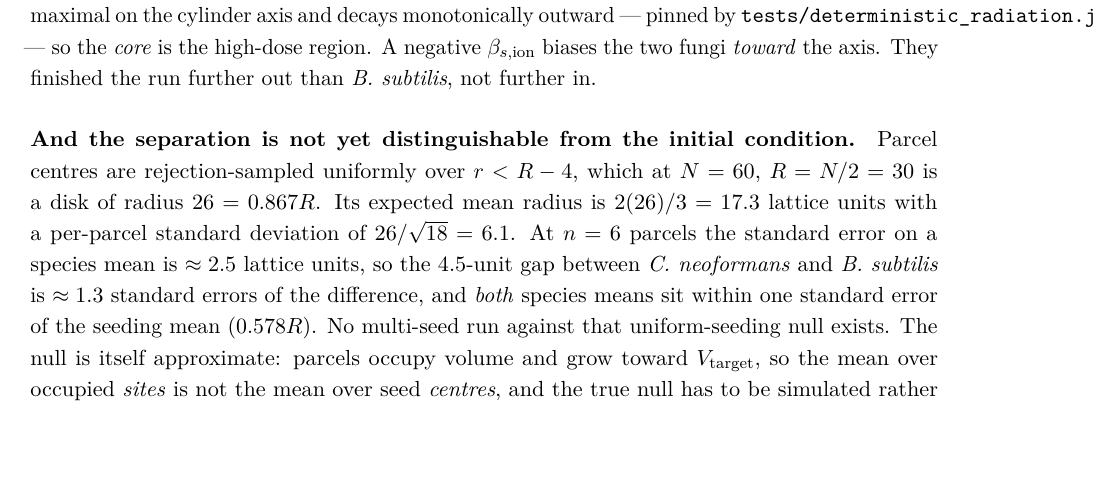
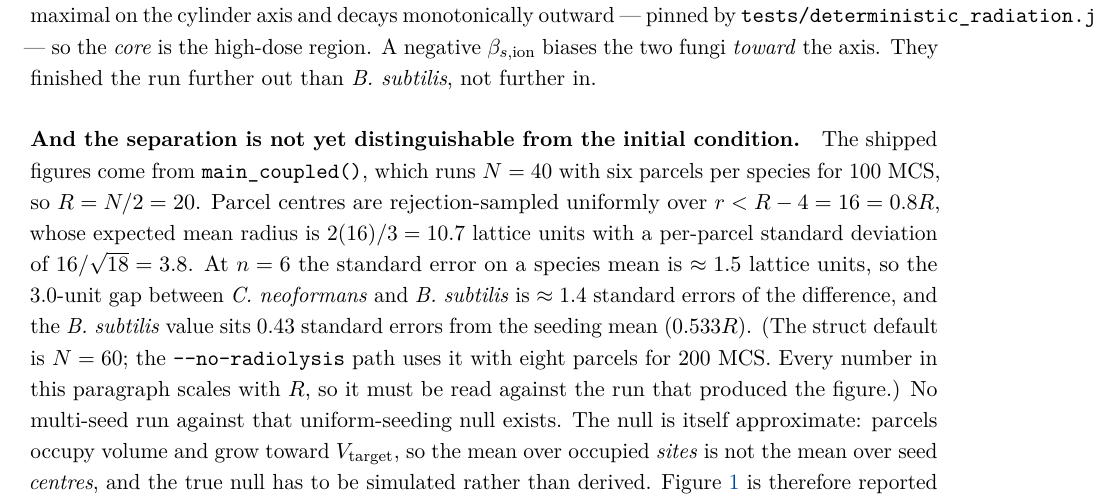
Before and after one commit to aurascoper/Biofilms, a LaTeX paper (preprint/modeling_radiotrophic_fitness.tex): part of page 15 of 28, cut so that both start at the same text, the shorter picture padded with empty space. Compiled offline with pdfLaTeX.

Commit message:
Correct my own correction: the seeding null is N=40, not N=60
I broke a number that was right, in three files and a commit message, while
claiming to fix it. Reverted, and the basis is now stated so it cannot recur.

The shipped figures come from main_coupled(), the default entry point:
N = 40, six parcels per species, 100 MCS. So R = N/2 = 20 and parcel centres
are rejection-sampled over r < R - 4 = 16, which IS 0.8R. The original
manuscript figures -- 0.8R = 16 lattice units, expected mean radius 10.7,
per-parcel SD 3.8, SE(n=6) ~ 1.5, B. subtilis within half an SE of the seeding
mean -- were correct throughout.

I read the struct default N = 60 instead and "corrected" them to 0.867R, 17.3,
6.1 and 2.5. N = 60 is the --no-radiolysis path, which runs eight parcels for
200 MCS and did not produce these figures. Every number in that paragraph
scales with R, so reading it against the wrong run changes all of them.

Recomputed on the right basis: E[r] = 2(16)/3 = 10.67, SD = 16/sqrt(18) = 3.77,
SE(n=6) = 1.54 lattice units. The 3.0-unit gap is 1.38 SE of the difference,
B. subtilis sits 0.43 SE from the null and C. neoformans 1.52 SE. The
conclusion is unchanged and was always right: the separation is not
distinguishable from the initial condition on one seed.

Each of the four sites now names the run it is read against -- entry point,
N, parcel count, MCS -- because a lattice-unit statistic with no run attached
is exactly the kind of number this repository exists to refuse. That closes
deferred item 9 of the revision plan, which had flagged the N=60/N=40
ambiguity as a trap. I then walked into it.

Co-Authored-By: Claude Opus 5 (1M context) <noreply@anthropic.com>

```diff
--- a/preprint/modeling_radiotrophic_fitness.tex
+++ b/preprint/modeling_radiotrophic_fitness.tex
@@ -825,12 +825,16 @@ negative $\beta_{s,\mathrm{ion}}$ biases the two fungi \emph{toward} the axis. T
 run further out than \textit{B.~subtilis}, not further in.
 
 \paragraph{And the separation is not yet distinguishable from the initial condition.}
-Parcel centres are rejection-sampled uniformly over $r < R - 4$, which at $N = 60$, $R = N/2 = 30$
-is a disk of radius $26 = 0.867R$. Its expected mean radius is $2(26)/3 = 17.3$ lattice units with
-a per-parcel standard deviation of $26/\sqrt{18} = 6.1$. At $n = 6$ parcels the standard error on a
-species mean is $\approx 2.5$ lattice units, so the 4.5-unit gap between \textit{C.~neoformans} and
-\textit{B.~subtilis} is $\approx 1.3$ standard errors of the difference, and \emph{both} species
-means sit within one standard error of the seeding mean ($0.578R$). No multi-seed run against that
+The shipped figures come from \texttt{main\_coupled()}, which runs $N = 40$ with six parcels per
+species for 100 MCS, so $R = N/2 = 20$. Parcel centres are rejection-sampled uniformly over
+$r < R - 4 = 16 = 0.8R$, whose expected mean radius is $2(16)/3 = 10.7$ lattice units with a
+per-parcel standard deviation of $16/\sqrt{18} = 3.8$. At $n = 6$ the standard error on a species
+mean is $\approx 1.5$ lattice units, so the 3.0-unit gap between \textit{C.~neoformans} and
+\textit{B.~subtilis} is $\approx 1.4$ standard errors of the difference, and the
+\textit{B.~subtilis} value sits $0.43$ standard errors from the seeding mean ($0.533R$).
+(The struct default is $N = 60$; the \texttt{-{}-no-radiolysis} path uses it with eight parcels for
+200 MCS. Every number in this paragraph scales with $R$, so it must be read against the run that
+produced the figure.) No multi-seed run against that
 uniform-seeding null exists. The null is itself approximate: parcels occupy volume and grow toward
 $V_{\mathrm{target}}$, so the mean over occupied \emph{sites} is not the mean over seed
 \emph{centres}, and the true null has to be simulated rather than derived. Figure~\ref{fig:radial}
```
Also changed, not shown: docs/preprint_revision_plan.md (+5 -5 lines), preprint/modeling_radiotrophic_fitness.md (+1 -1 lines), README.md.
